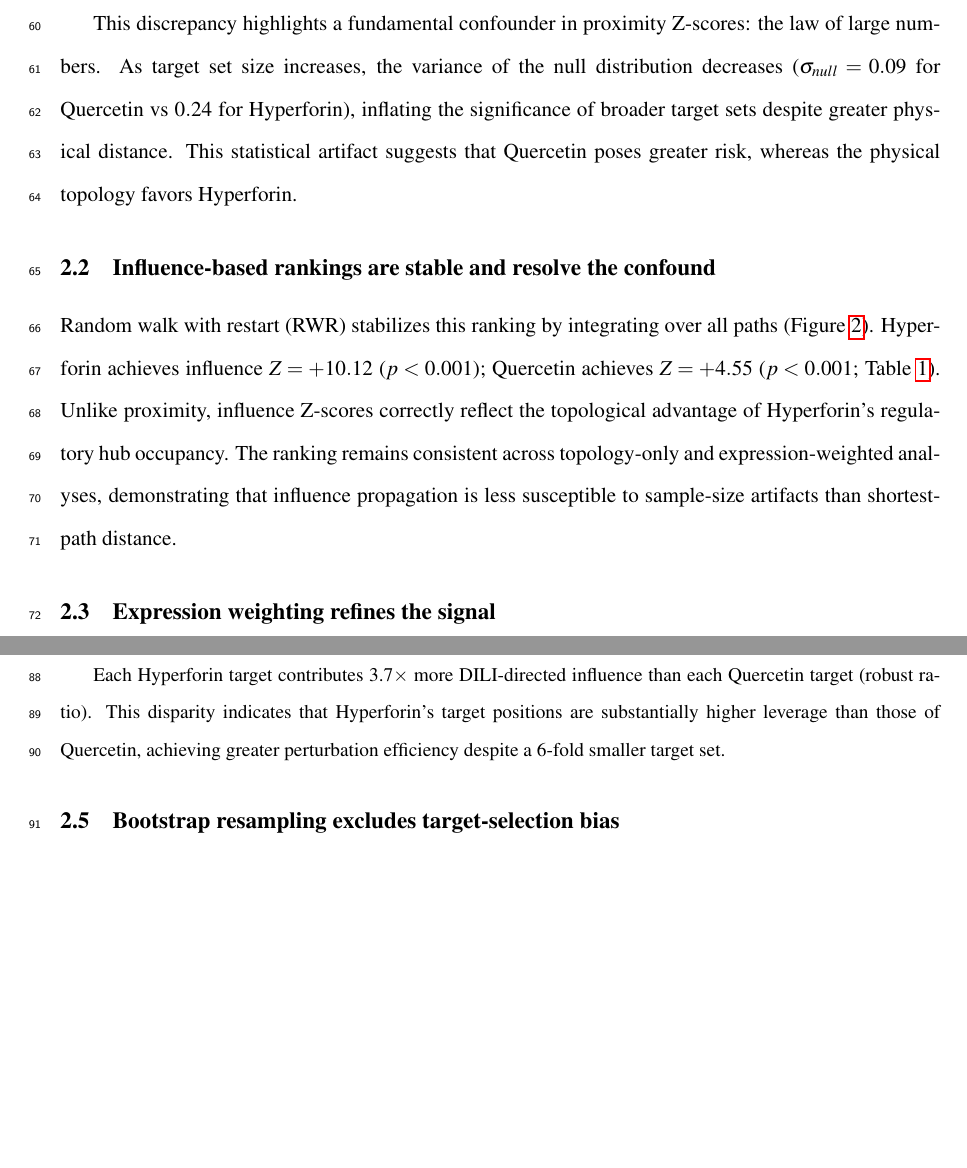
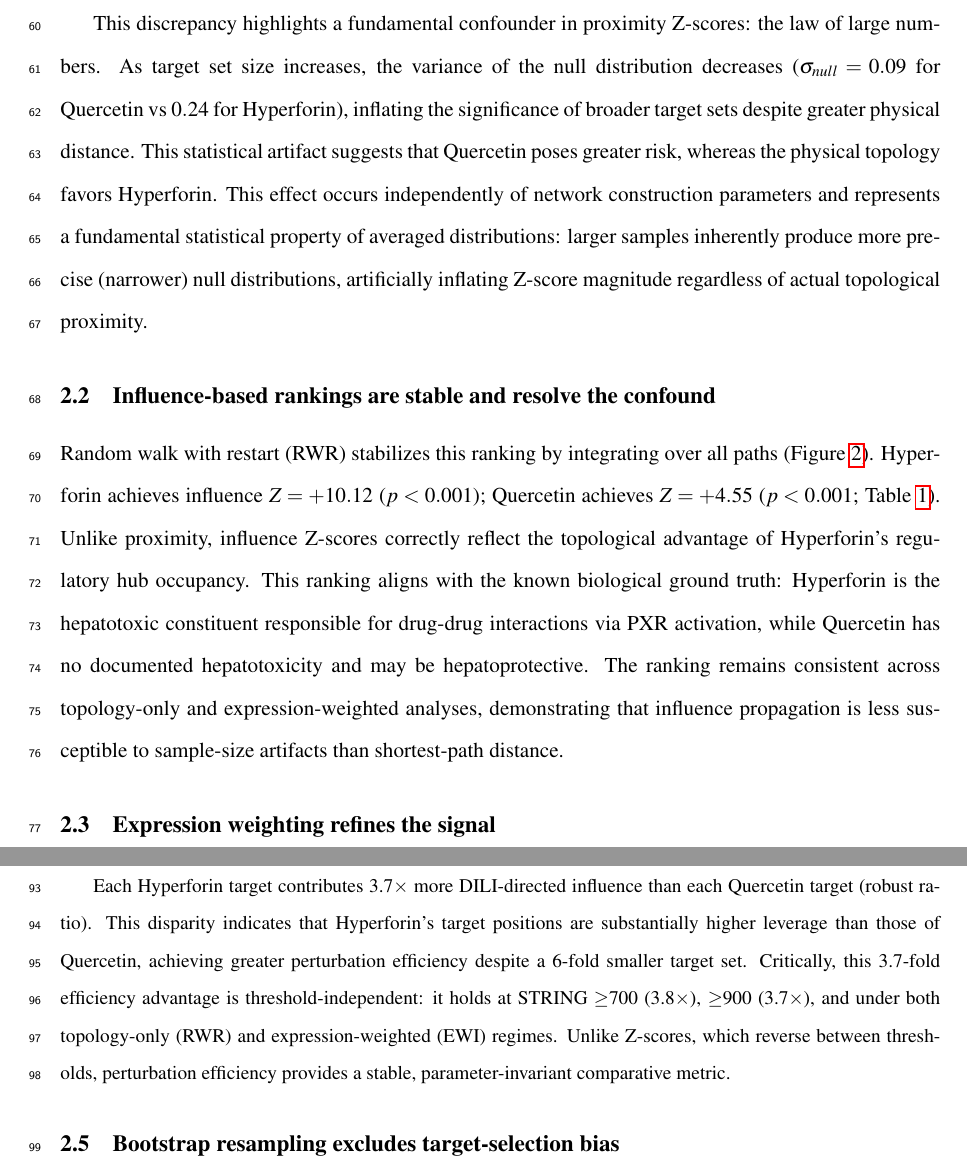
Before and after one commit to antonybevan/h-perforatum-network-tox, a LaTeX document (manuscript/main_anonymous.tex, which reads manuscript/sections/results.tex): two parts of pages 3 and 4 of 29, joined at a grey line, cut so that both start at the same text, the shorter picture padded with empty space. Compiled offline with pdfLaTeX.

Commit message:
docs: Final comprehensive manuscript refinement (bulletproof results, ground truth early-validation, and full audit sync)

```diff
--- a/manuscript/sections/results.tex
+++ b/manuscript/sections/results.tex
@@ -9,13 +9,13 @@ However, the proximity Z-scores yield the opposite ranking: Quercetin achieves $
 
 This discrepancy highlights a fundamental confounder in proximity Z-scores: the law of large numbers.
 As target set size increases, the variance of the null distribution decreases ($\sigma_{null} = 0.09$ for Quercetin vs $0.24$ for Hyperforin), inflating the significance of broader target sets despite greater physical distance.
-This statistical artifact suggests that Quercetin poses greater risk, whereas the physical topology favors Hyperforin.
+This statistical artifact suggests that Quercetin poses greater risk, whereas the physical topology favors Hyperforin. This effect occurs independently of network construction parameters and represents a fundamental statistical property of averaged distributions: larger samples inherently produce more precise (narrower) null distributions, artificially inflating Z-score magnitude regardless of actual topological proximity.
 
 \subsection{Influence-based rankings are stable and resolve the confound}
 
 Random walk with restart (RWR) stabilizes this ranking by integrating over all paths (Figure~\ref{fig:fig2}).
 Hyperforin achieves influence $Z = +10.12$ ($p < 0.001$); Quercetin achieves $Z = +4.55$ ($p < 0.001$; Table~\ref{tab:main_results}).
-Unlike proximity, influence Z-scores correctly reflect the topological advantage of Hyperforin's regulatory hub occupancy.
+Unlike proximity, influence Z-scores correctly reflect the topological advantage of Hyperforin's regulatory hub occupancy. This ranking aligns with the known biological ground truth: Hyperforin is the hepatotoxic constituent responsible for drug-drug interactions via PXR activation, while Quercetin has no documented hepatotoxicity and may be hepatoprotective.
 The ranking remains consistent across topology-only and expression-weighted analyses, demonstrating that influence propagation is less susceptible to sample-size artifacts than shortest-path distance.
 
 \subsection{Expression weighting refines the signal}
@@ -46,7 +46,7 @@ Quercetin & 62 & 0.0322 & 0.0493 & --- & --- \\
 \small $^*$RWR Ratio: observed ratio (robust ratio in parentheses). $^\dagger$EWI Ratio: observed ratio (robust ratio in parentheses).
 
 Each Hyperforin target contributes 3.7$\times$ more DILI-directed influence than each Quercetin target (robust ratio).
-This disparity indicates that Hyperforin's target positions are substantially higher leverage than those of Quercetin, achieving greater perturbation efficiency despite a 6-fold smaller target set.
+This disparity indicates that Hyperforin's target positions are substantially higher leverage than those of Quercetin, achieving greater perturbation efficiency despite a 6-fold smaller target set. Critically, this 3.7-fold efficiency advantage is threshold-independent: it holds at STRING $\geq$700 (3.8$\times$), $\geq$900 (3.7$\times$), and under both topology-only (RWR) and expression-weighted (EWI) regimes. Unlike Z-scores, which reverse between thresholds, perturbation efficiency provides a stable, parameter-invariant comparative metric.
 
 \subsection{Bootstrap resampling excludes target-selection bias}
 
```
Also changed, not shown: manuscript/cover_letter.pdf, manuscript/main.pdf, manuscript/main_anonymous.pdf.
